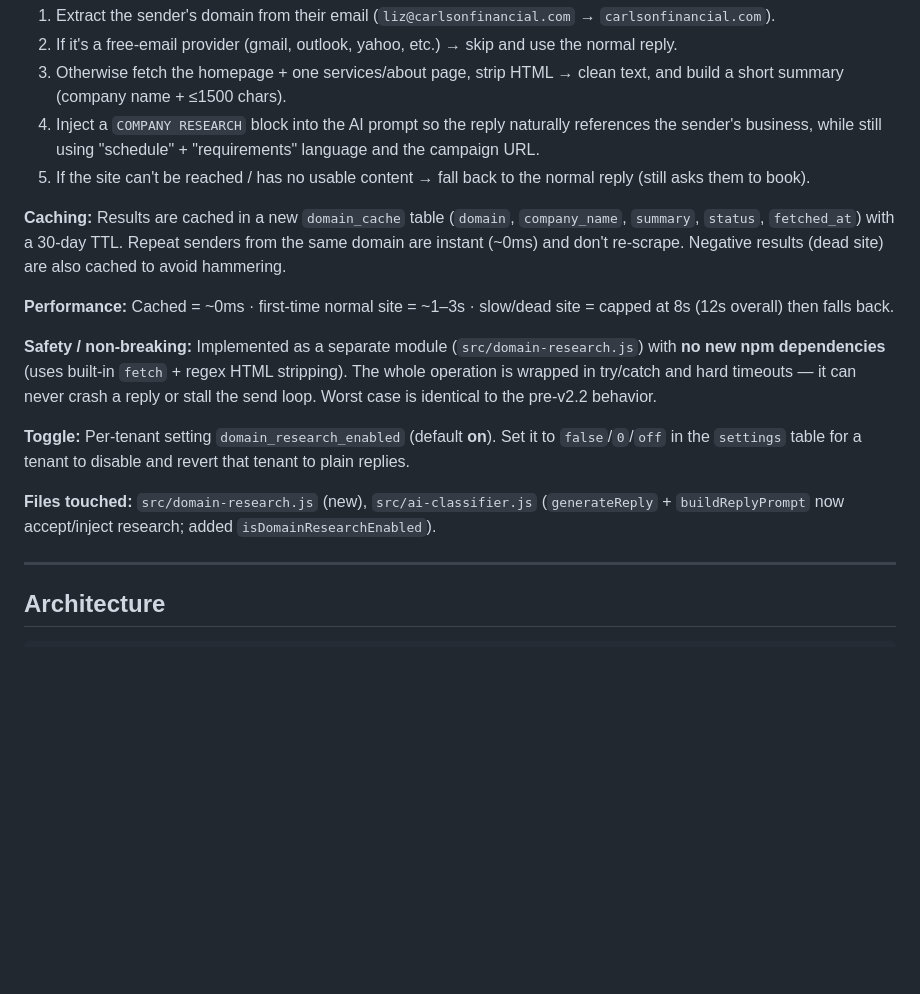
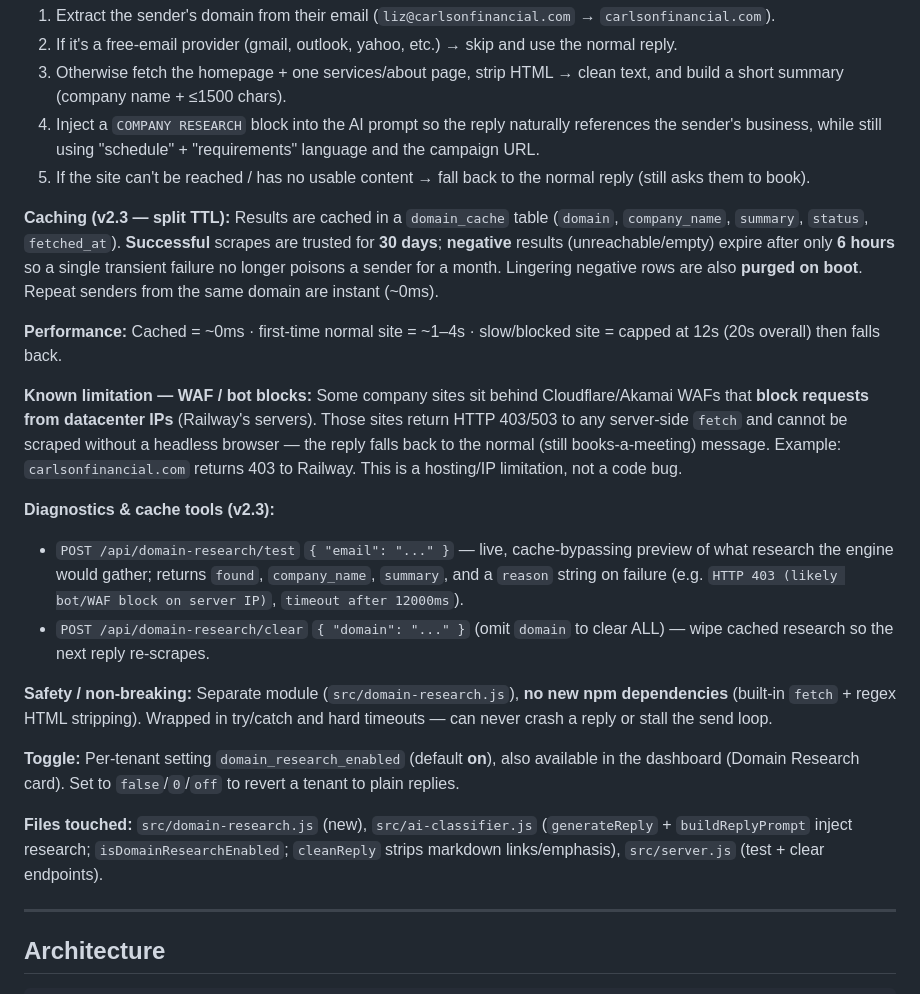
Before and after one commit to aprelay/autoreply-engine, a Markdown page: README.md, the part around the change. Drawn GitHub-style; blank space fills up the shorter version.

Commit message:
docs: document v2.3 split-TTL cache, WAF/IP-block limitation, test/clear endpoints

```diff
--- a/README.md
+++ b/README.md
@@ -78,15 +78,21 @@ For every reply, the engine researches the sender's company website and uses it
 4. Inject a `COMPANY RESEARCH` block into the AI prompt so the reply naturally references the sender's business, while still using "schedule" + "requirements" language and the campaign URL.
 5. If the site can't be reached / has no usable content → fall back to the normal reply (still asks them to book).
 
-**Caching:** Results are cached in a new `domain_cache` table (`domain`, `company_name`, `summary`, `status`, `fetched_at`) with a 30-day TTL. Repeat senders from the same domain are instant (~0ms) and don't re-scrape. Negative results (dead site) are also cached to avoid hammering.
+**Caching (v2.3 — split TTL):** Results are cached in a `domain_cache` table (`domain`, `company_name`, `summary`, `status`, `fetched_at`). **Successful** scrapes are trusted for **30 days**; **negative** results (unreachable/empty) expire after only **6 hours** so a single transient failure no longer poisons a sender for a month. Lingering negative rows are also **purged on boot**. Repeat senders from the same domain are instant (~0ms).
 
-**Performance:** Cached = ~0ms · first-time normal site = ~1–3s · slow/dead site = capped at 8s (12s overall) then falls back.
+**Performance:** Cached = ~0ms · first-time normal site = ~1–4s · slow/blocked site = capped at 12s (20s overall) then falls back.
 
-**Safety / non-breaking:** Implemented as a separate module (`src/domain-research.js`) with **no new npm dependencies** (uses built-in `fetch` + regex HTML stripping). The whole operation is wrapped in try/catch and hard timeouts — it can never crash a reply or stall the send loop. Worst case is identical to the pre-v2.2 behavior.
+**Known limitation — WAF / bot blocks:** Some company sites sit behind Cloudflare/Akamai WAFs that **block requests from datacenter IPs** (Railway's servers). Those sites return HTTP 403/503 to any server-side `fetch` and cannot be scraped without a headless browser — the reply falls back to the normal (still books-a-meeting) message. Example: `carlsonfinancial.com` returns 403 to Railway. This is a hosting/IP limitation, not a code bug.
 
-**Toggle:** Per-tenant setting `domain_research_enabled` (default **on**). Set it to `false`/`0`/`off` in the `settings` table for a tenant to disable and revert that tenant to plain replies.
+**Diagnostics & cache tools (v2.3):**
+- `POST /api/domain-research/test` `{ "email": "..." }` — live, cache-bypassing preview of what research the engine would gather; returns `found`, `company_name`, `summary`, and a `reason` string on failure (e.g. `HTTP 403 (likely bot/WAF block on server IP)`, `timeout after 12000ms`).
+- `POST /api/domain-research/clear` `{ "domain": "..." }` (omit `domain` to clear ALL) — wipe cached research so the next reply re-scrapes.
 
-**Files touched:** `src/domain-research.js` (new), `src/ai-classifier.js` (`generateReply` + `buildReplyPrompt` now accept/inject research; added `isDomainResearchEnabled`).
+**Safety / non-breaking:** Separate module (`src/domain-research.js`), **no new npm dependencies** (built-in `fetch` + regex HTML stripping). Wrapped in try/catch and hard timeouts — can never crash a reply or stall the send loop.
+
+**Toggle:** Per-tenant setting `domain_research_enabled` (default **on**), also available in the dashboard (Domain Research card). Set to `false`/`0`/`off` to revert a tenant to plain replies.
+
+**Files touched:** `src/domain-research.js` (new), `src/ai-classifier.js` (`generateReply` + `buildReplyPrompt` inject research; `isDomainResearchEnabled`; `cleanReply` strips markdown links/emphasis), `src/server.js` (test + clear endpoints).
 
 ---
 
```
